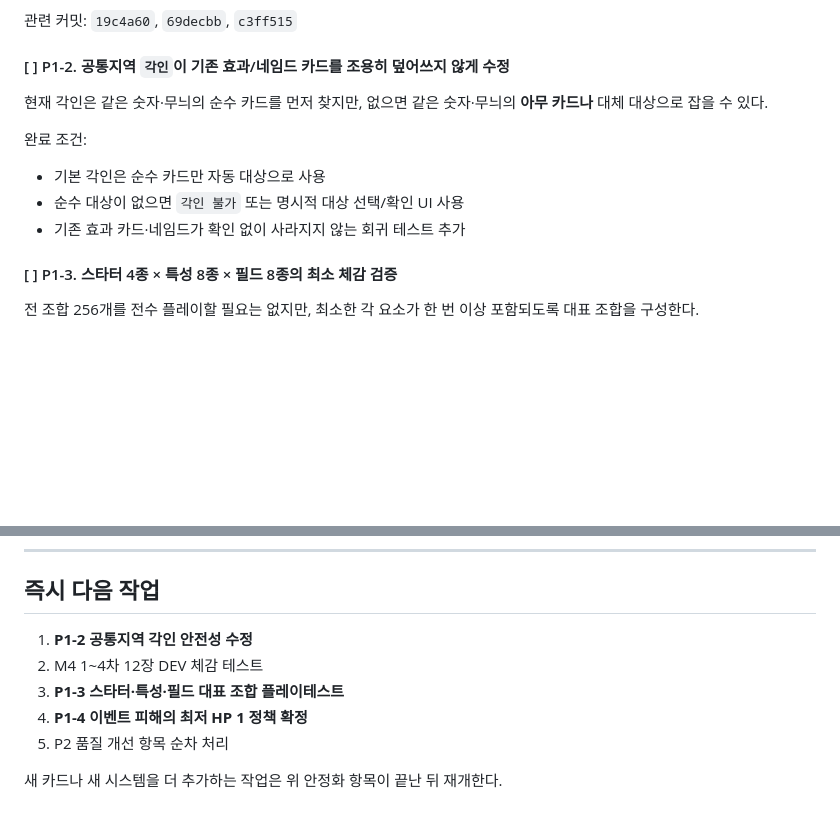
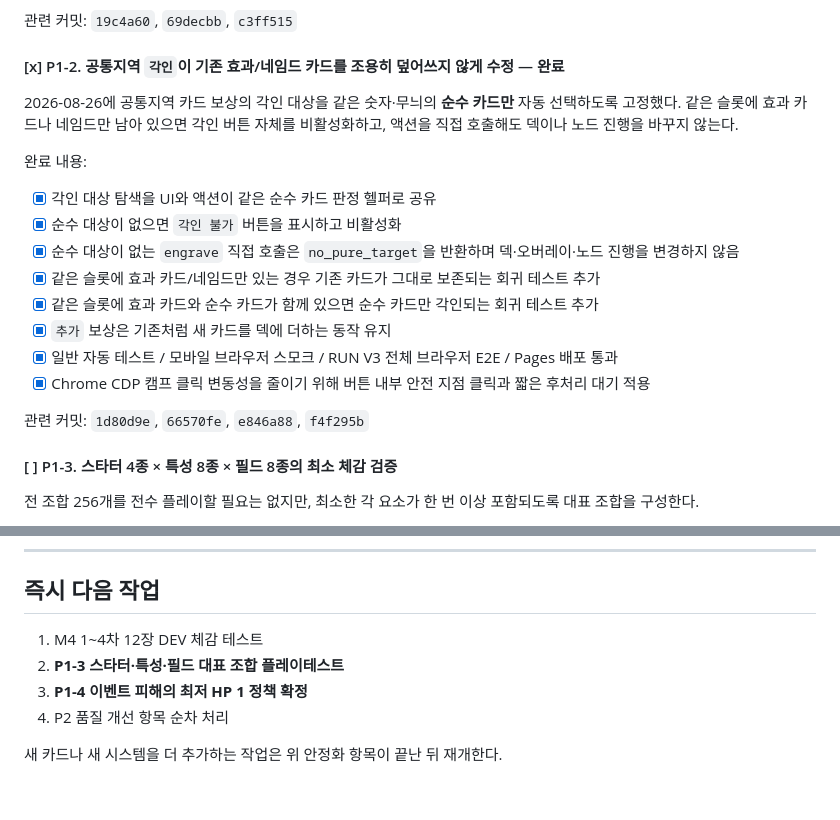
Before and after one commit to EpicenterGUY/trick-rogue, a Markdown page: ROADMAP.md, 2 parts joined by grey strips. GitHub-like rendering; blank space fills up the shorter version.

Commit message:
docs: mark P1-2 engraving safety complete

```diff
--- a/ROADMAP.md
+++ b/ROADMAP.md
@@ -173,15 +173,22 @@ M3 완료 PR: #111, #112
 
 관련 커밋: `19c4a60`, `69decbb`, `c3ff515`
 
-#### [ ] P1-2. 공통지역 `각인`이 기존 효과/네임드 카드를 조용히 덮어쓰지 않게 수정
+#### [x] P1-2. 공통지역 `각인`이 기존 효과/네임드 카드를 조용히 덮어쓰지 않게 수정 — 완료
 
-현재 각인은 같은 숫자·무늬의 순수 카드를 먼저 찾지만, 없으면 같은 숫자·무늬의 **아무 카드나** 대체 대상으로 잡을 수 있다.
+2026-08-26에 공통지역 카드 보상의 각인 대상을 같은 숫자·무늬의 **순수 카드만** 자동 선택하도록 고정했다. 같은 슬롯에 효과 카드나 네임드만 남아 있으면 각인 버튼 자체를 비활성화하고, 액션을 직접 호출해도 덱이나 노드 진행을 바꾸지 않는다.
 
-완료 조건:
+완료 내용:
 
-- 기본 각인은 순수 카드만 자동 대상으로 사용
-- 순수 대상이 없으면 `각인 불가` 또는 명시적 대상 선택/확인 UI 사용
-- 기존 효과 카드·네임드가 확인 없이 사라지지 않는 회귀 테스트 추가
+- [x] 각인 대상 탐색을 UI와 액션이 같은 순수 카드 판정 헬퍼로 공유
+- [x] 순수 대상이 없으면 `각인 불가` 버튼을 표시하고 비활성화
+- [x] 순수 대상이 없는 `engrave` 직접 호출은 `no_pure_target`을 반환하며 덱·오버레이·노드 진행을 변경하지 않음
+- [x] 같은 슬롯에 효과 카드/네임드만 있는 경우 기존 카드가 그대로 보존되는 회귀 테스트 추가
+- [x] 같은 슬롯에 효과 카드와 순수 카드가 함께 있으면 순수 카드만 각인되는 회귀 테스트 추가
+- [x] `추가` 보상은 기존처럼 새 카드를 덱에 더하는 동작 유지
+- [x] 일반 자동 테스트 / 모바일 브라우저 스모크 / RUN V3 전체 브라우저 E2E / Pages 배포 통과
+- [x] Chrome CDP 캠프 클릭 변동성을 줄이기 위해 버튼 내부 안전 지점 클릭과 짧은 후처리 대기 적용
+
+관련 커밋: `1d80d9e`, `66570fe`, `e846a88`, `f4f295b`
 
 #### [ ] P1-3. 스타터 4종 × 특성 8종 × 필드 8종의 최소 체감 검증
 
@@ -246,10 +253,9 @@ M4.5의 P0/P1이 끝난 뒤 본격 진행한다.
 
 ## 즉시 다음 작업
 
-1. **P1-2 공통지역 각인 안전성 수정**
-2. M4 1~4차 12장 DEV 체감 테스트
-3. **P1-3 스타터·특성·필드 대표 조합 플레이테스트**
-4. **P1-4 이벤트 피해의 최저 HP 1 정책 확정**
-5. P2 품질 개선 항목 순차 처리
+1. M4 1~4차 12장 DEV 체감 테스트
+2. **P1-3 스타터·특성·필드 대표 조합 플레이테스트**
+3. **P1-4 이벤트 피해의 최저 HP 1 정책 확정**
+4. P2 품질 개선 항목 순차 처리
 
 새 카드나 새 시스템을 더 추가하는 작업은 위 안정화 항목이 끝난 뒤 재개한다.
```
